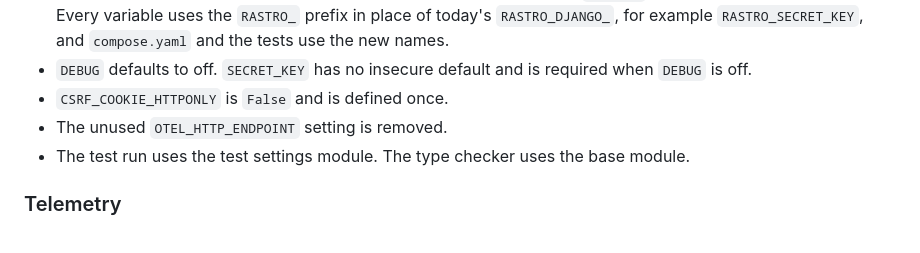
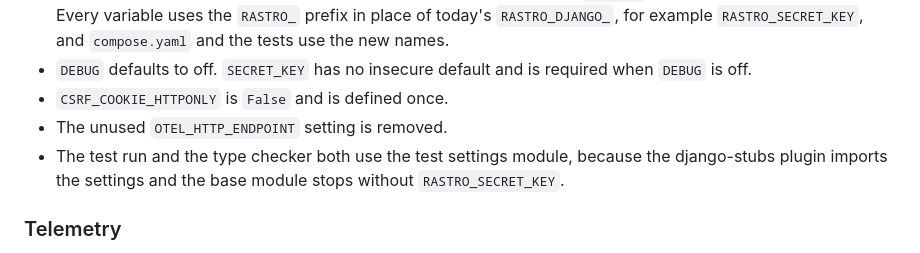
Before and after one commit to joaoprocopio/rastro, a Markdown page: .scratch/rastro-rewrite/spec.md, the part around the change. Rendered like a GitHub page.

Commit message:
Point the type checker at the test settings module in the spec
The django-stubs plugin imports the settings module, and the base module stops
without RASTRO_SECRET_KEY when DEBUG is off. The user chose the test module so
the gate stays `uv run mypy src/` with no environment variable.

```diff
--- a/.scratch/rastro-rewrite/spec.md
+++ b/.scratch/rastro-rewrite/spec.md
@@ -243,7 +243,7 @@ All URLs live under `/api/v1/iam/`. A command uses `POST` on a URL that names th
 - `DEBUG` defaults to off. `SECRET_KEY` has no insecure default and is required when `DEBUG` is off.
 - `CSRF_COOKIE_HTTPONLY` is `False` and is defined once.
 - The unused `OTEL_HTTP_ENDPOINT` setting is removed.
-- The test run uses the test settings module. The type checker uses the base module.
+- The test run and the type checker both use the test settings module, because the django-stubs plugin imports the settings and the base module stops without `RASTRO_SECRET_KEY`.
 
 ### Telemetry
 
```
